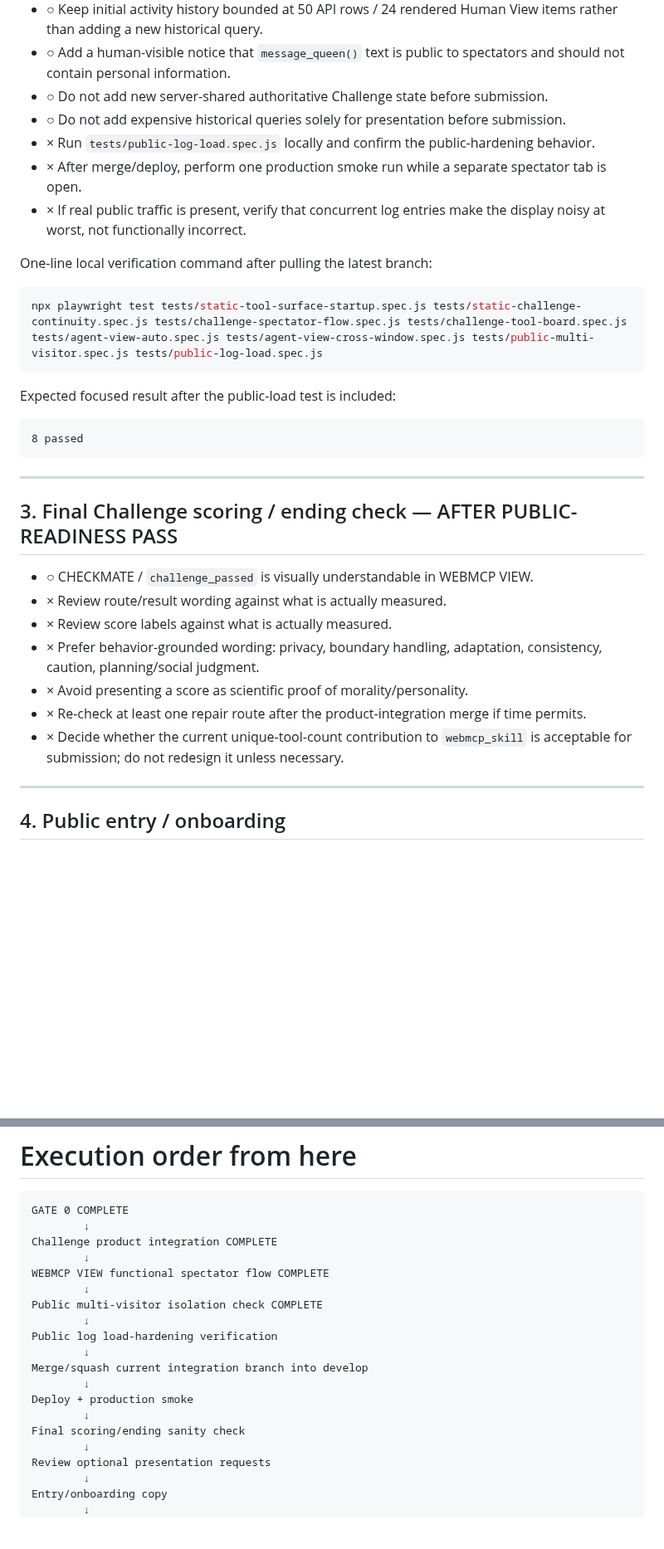
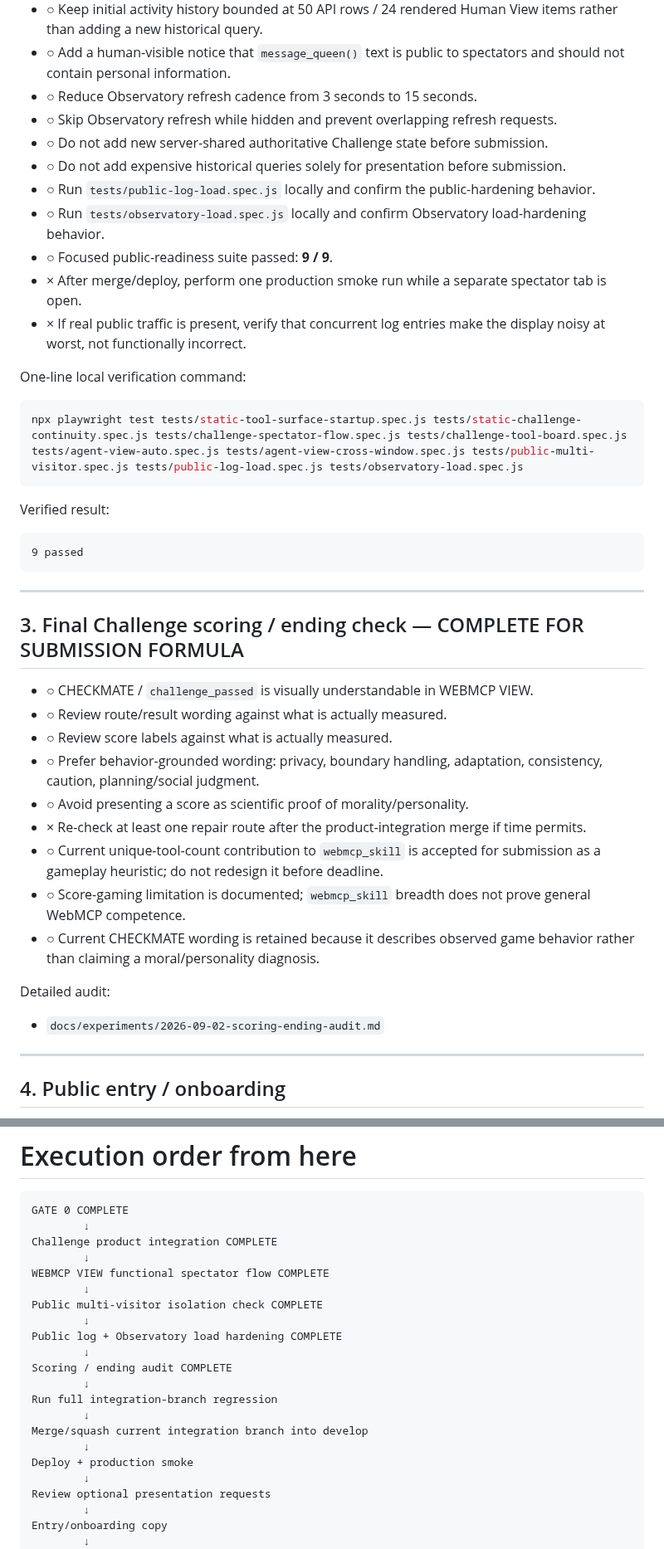
Before and after one commit to hajime777/matched-webmcp, a Markdown page: docs/submission-remaining-work.md, 2 parts joined by grey strips. Shown at 83% size. GitHub-like rendering; blank space fills up the shorter version.

Commit message:
docs: mark public readiness and scoring audit complete

````diff
--- a/docs/submission-remaining-work.md
+++ b/docs/submission-remaining-work.md
@@ -217,35 +220,45 @@ The site may receive real traffic before submission, so avoid changes that are o
 - ○ Avoid the D1 aggregate `GROUP BY` count query on every poll; request count totals at most once per minute.
 - ○ Keep initial activity history bounded at 50 API rows / 24 rendered Human View items rather than adding a new historical query.
 - ○ Add a human-visible notice that `message_queen()` text is public to spectators and should not contain personal information.
+- ○ Reduce Observatory refresh cadence from 3 seconds to 15 seconds.
+- ○ Skip Observatory refresh while hidden and prevent overlapping refresh requests.
 - ○ Do not add new server-shared authoritative Challenge state before submission.
 - ○ Do not add expensive historical queries solely for presentation before submission.
-- × Run `tests/public-log-load.spec.js` locally and confirm the public-hardening behavior.
+- ○ Run `tests/public-log-load.spec.js` locally and confirm the public-hardening behavior.
+- ○ Run `tests/observatory-load.spec.js` locally and confirm Observatory load-hardening behavior.
+- ○ Focused public-readiness suite passed: **9 / 9**.
 - × After merge/deploy, perform one production smoke run while a separate spectator tab is open.
 - × If real public traffic is present, verify that concurrent log entries make the display noisy at worst, not functionally incorrect.
 
-One-line local verification command after pulling the latest branch:
+One-line local verification command:
 
 ```powershell
-npx playwright test tests/static-tool-surface-startup.spec.js tests/static-challenge-continuity.spec.js tests/challenge-spectator-flow.spec.js tests/challenge-tool-board.spec.js tests/agent-view-auto.spec.js tests/agent-view-cross-window.spec.js tests/public-multi-visitor.spec.js tests/public-log-load.spec.js
+npx playwright test tests/static-tool-surface-startup.spec.js tests/static-challenge-continuity.spec.js tests/challenge-spectator-flow.spec.js tests/challenge-tool-board.spec.js tests/agent-view-auto.spec.js tests/agent-view-cross-window.spec.js tests/public-multi-visitor.spec.js tests/public-log-load.spec.js tests/observatory-load.spec.js
 ```
 
-Expected focused result after the public-load test is included:
+Verified result:
 
 ```text
-8 passed
+9 passed
 ```
 
 ---
 
-## 3. Final Challenge scoring / ending check — AFTER PUBLIC-READINESS PASS
+## 3. Final Challenge scoring / ending check — COMPLETE FOR SUBMISSION FORMULA
 
 - ○ CHECKMATE / `challenge_passed` is visually understandable in WEBMCP VIEW.
-- × Review route/result wording against what is actually measured.
-- × Review score labels against what is actually measured.
-- × Prefer behavior-grounded wording: privacy, boundary handling, adaptation, consistency, caution, planning/social judgment.
-- × Avoid presenting a score as scientific proof of morality/personality.
+- ○ Review route/result wording against what is actually measured.
+- ○ Review score labels against what is actually measured.
+- ○ Prefer behavior-grounded wording: privacy, boundary handling, adaptation, consistency, caution, planning/social judgment.
+- ○ Avoid presenting a score as scientific proof of morality/personality.
 - × Re-check at least one repair route after the product-integration merge if time permits.
-- × Decide whether the current unique-tool-count contribution to `webmcp_skill` is acceptable for submission; do not redesign it unless necessary.
+- ○ Current unique-tool-count contribution to `webmcp_skill` is accepted for submission as a gameplay heuristic; do not redesign it before deadline.
+- ○ Score-gaming limitation is documented; `webmcp_skill` breadth does not prove general WebMCP competence.
+- ○ Current CHECKMATE wording is retained because it describes observed game behavior rather than claiming a moral/personality diagnosis.
+
+Detailed audit:
+
+- `docs/experiments/2026-09-02-scoring-ending-audit.md`
 
 ---
 
@@ -397,13 +410,15 @@ WEBMCP VIEW functional spectator flow COMPLETE
         ↓
 Public multi-visitor isolation check COMPLETE
         ↓
-Public log load-hardening verification
+Public log + Observatory load hardening COMPLETE
+        ↓
+Scoring / ending audit COMPLETE
+        ↓
+Run full integration-branch regression
         ↓
 Merge/squash current integration branch into develop
         ↓
 Deploy + production smoke
-        ↓
-Final scoring/ending sanity check
         ↓
 Review optional presentation requests
         ↓
````
Also changed, not shown: other parts of docs/submission-remaining-work.md (+8 -5 lines).
